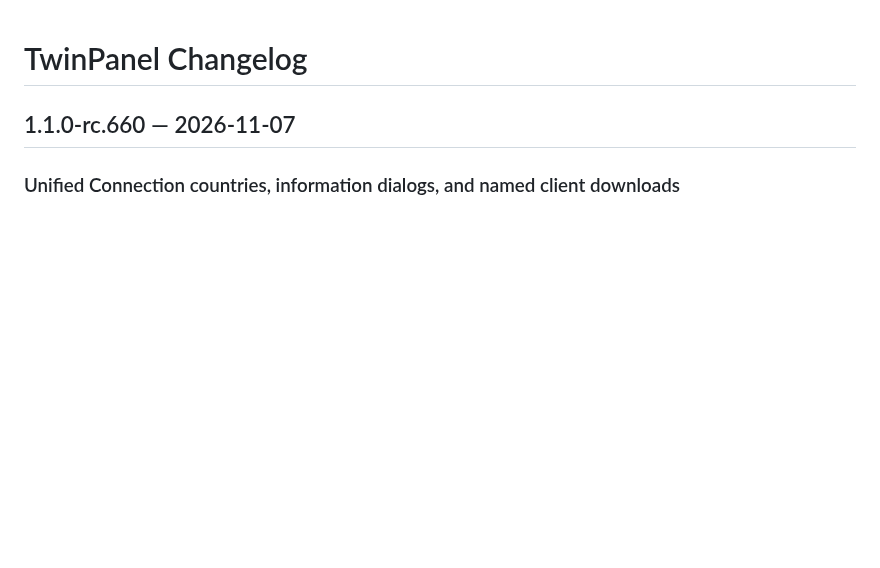
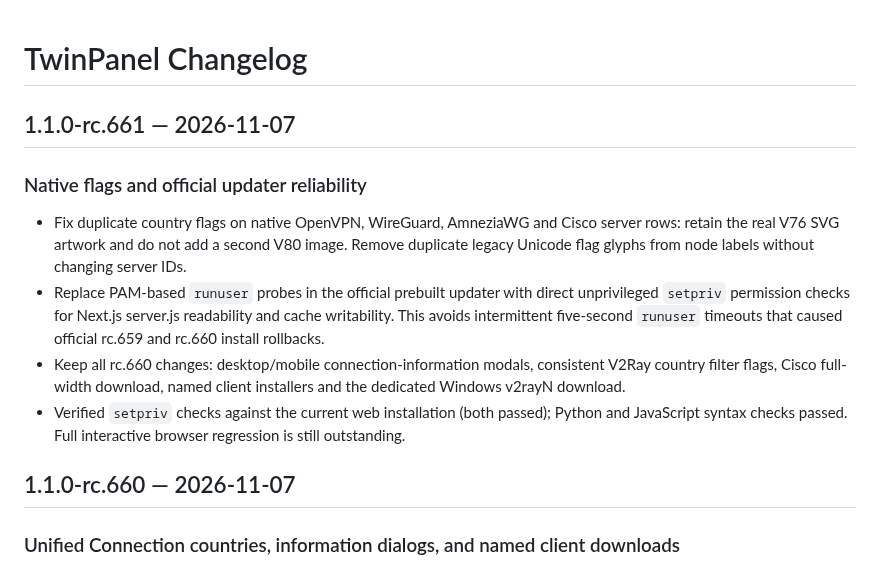
Before and after one commit to matin111/twinpanel, a Markdown page: CHANGELOG.md, the part around the change. Drawn GitHub-style; blank space fills up the shorter version.

Commit message:
docs(release): rc.661 native country flags and installer permission check fix

```diff
--- a/CHANGELOG.md
+++ b/CHANGELOG.md
@@ -1,4 +1,12 @@
 # TwinPanel Changelog
+
+## 1.1.0-rc.661 — 2026-11-07
+
+### Native flags and official updater reliability
+- Fix duplicate country flags on native OpenVPN, WireGuard, AmneziaWG and Cisco server rows: retain the real V76 SVG artwork and do not add a second V80 image. Remove duplicate legacy Unicode flag glyphs from node labels without changing server IDs.
+- Replace PAM-based `runuser` probes in the official prebuilt updater with direct unprivileged `setpriv` permission checks for Next.js server.js readability and cache writability. This avoids intermittent five-second `runuser` timeouts that caused official rc.659 and rc.660 install rollbacks.
+- Keep all rc.660 changes: desktop/mobile connection-information modals, consistent V2Ray country filter flags, Cisco full-width download, named client installers and the dedicated Windows v2rayN download.
+- Verified `setpriv` checks against the current web installation (both passed); Python and JavaScript syntax checks passed. Full interactive browser regression is still outstanding.
 
 ## 1.1.0-rc.660 — 2026-11-07
 
```
